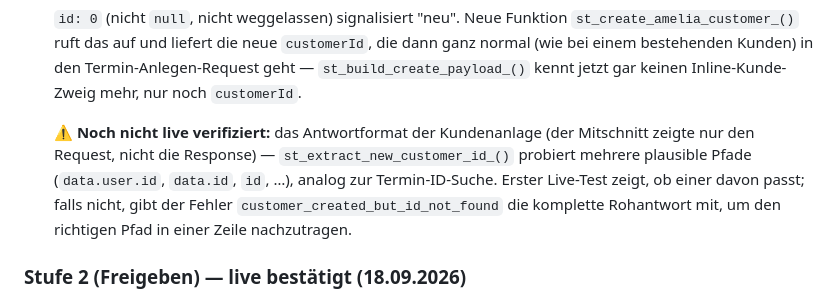
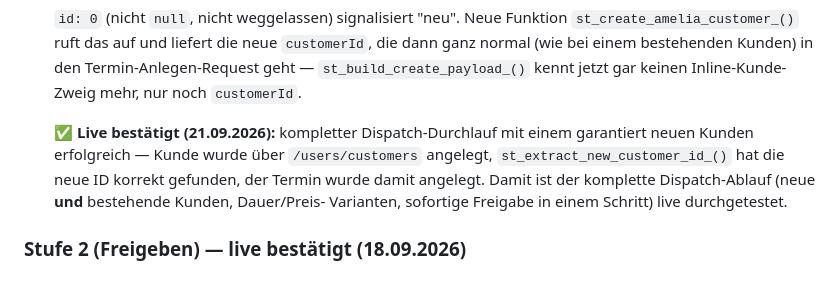
Before and after one commit to joerg-glitch/Webseite-Spiritual-Touch, a Markdown page: wordpress/buchungs-dashboard/README.md, the part around the change. Drawn GitHub-style.

Commit message:
Document live-confirmed new-customer creation via /users/customers

```diff
--- a/wordpress/buchungs-dashboard/README.md
+++ b/wordpress/buchungs-dashboard/README.md
@@ -303,13 +303,12 @@ Erster echter Test (Termin #116, Tim Metzger, Stephanie, 22.09. 18:00,
   Kunden) in den Termin-Anlegen-Request geht — `st_build_create_payload_()`
   kennt jetzt gar keinen Inline-Kunde-Zweig mehr, nur noch `customerId`.
 
-  ⚠️ **Noch nicht live verifiziert:** das Antwortformat der Kundenanlage
-  (der Mitschnitt zeigte nur den Request, nicht die Response) —
-  `st_extract_new_customer_id_()` probiert mehrere plausible Pfade
-  (`data.user.id`, `data.id`, `id`, …), analog zur Termin-ID-Suche. Erster
-  Live-Test zeigt, ob einer davon passt; falls nicht, gibt der Fehler
-  `customer_created_but_id_not_found` die komplette Rohantwort mit, um den
-  richtigen Pfad in einer Zeile nachzutragen.
+  ✅ **Live bestätigt (21.09.2026):** kompletter Dispatch-Durchlauf mit
+  einem garantiert neuen Kunden erfolgreich — Kunde wurde über
+  `/users/customers` angelegt, `st_extract_new_customer_id_()` hat die
+  neue ID korrekt gefunden, der Termin wurde damit angelegt. Damit ist der
+  komplette Dispatch-Ablauf (neue **und** bestehende Kunden, Dauer/Preis-
+  Varianten, sofortige Freigabe in einem Schritt) live durchgetestet.
 
 ### Stufe 2 (Freigeben) — live bestätigt (18.09.2026)
 
```
Also changed, not shown: CLAUDE.md (+2 -3 lines), DISPATCH.md (+6 -7 lines).
